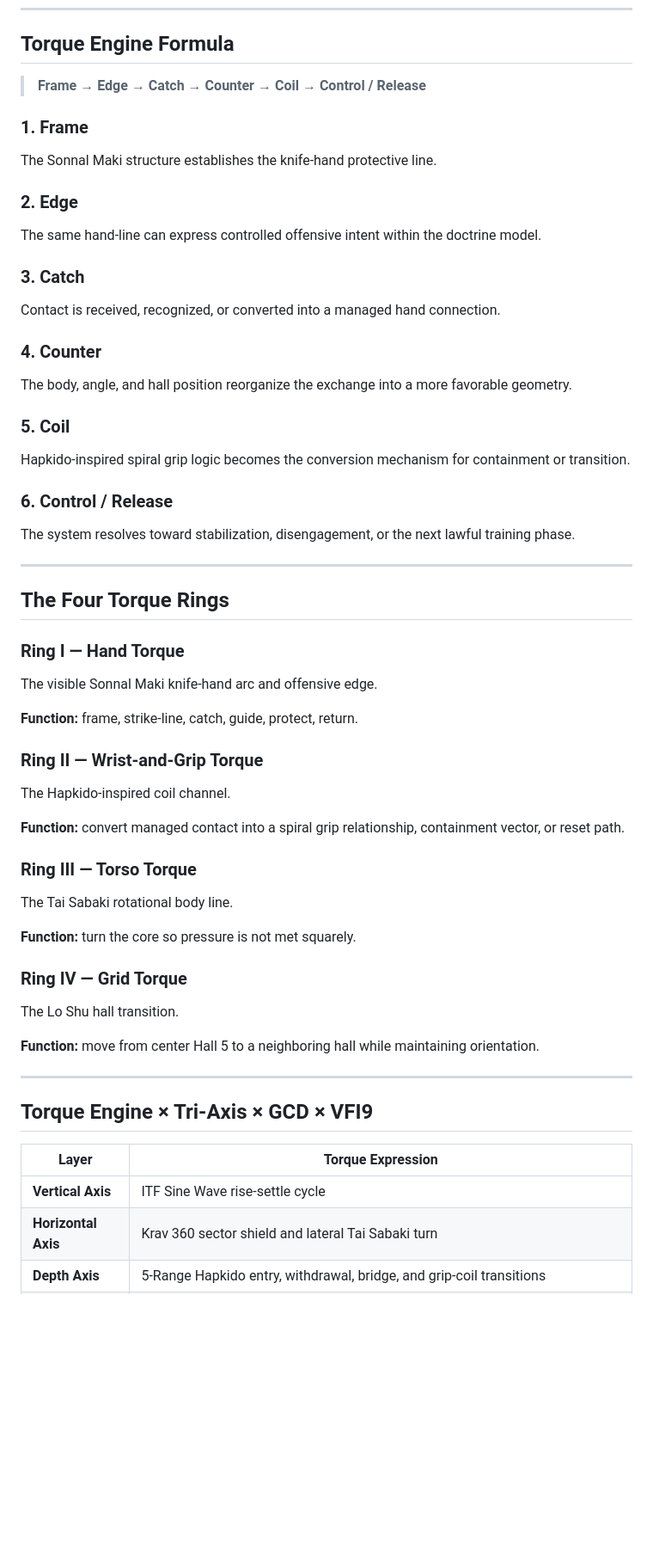
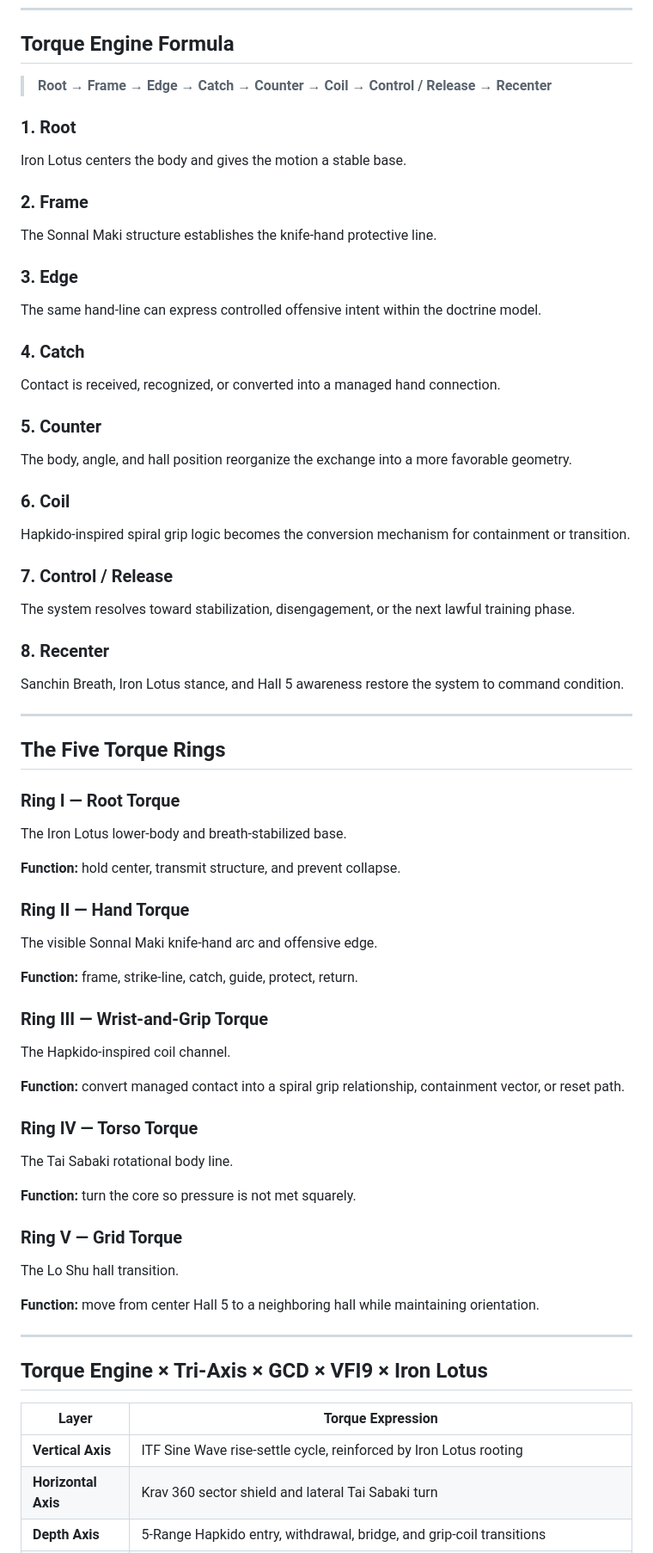
Before and after one commit to ellbush1420-bushido/hydra-omega-ecosystem-, a Markdown page: docs/canon/sonnal-88-five-range-geumgang-yuksa-engine.md, the part around one of its changes. Shown at 86% size. Drawn GitHub-style; blank space fills up the shorter version.

```diff
--- a/docs/canon/sonnal-88-five-range-geumgang-yuksa-engine.md
+++ b/docs/canon/sonnal-88-five-range-geumgang-yuksa-engine.md
@@ -341,56 +423,67 @@ Once contact is established, Sonnal 88 converts the moment into a coiling contro
 
 ## Torque Engine Formula
 
-> **Frame → Edge → Catch → Counter → Coil → Control / Release**
+> **Root → Frame → Edge → Catch → Counter → Coil → Control / Release → Recenter**
 
-### 1. Frame
+### 1. Root
+Iron Lotus centers the body and gives the motion a stable base.
+
+### 2. Frame
 The Sonnal Maki structure establishes the knife-hand protective line.
 
-### 2. Edge
+### 3. Edge
 The same hand-line can express controlled offensive intent within the doctrine model.
 
-### 3. Catch
+### 4. Catch
 Contact is received, recognized, or converted into a managed hand connection.
 
-### 4. Counter
+### 5. Counter
 The body, angle, and hall position reorganize the exchange into a more favorable geometry.
 
-### 5. Coil
+### 6. Coil
 Hapkido-inspired spiral grip logic becomes the conversion mechanism for containment or transition.
 
-### 6. Control / Release
+### 7. Control / Release
 The system resolves toward stabilization, disengagement, or the next lawful training phase.
+
+### 8. Recenter
+Sanchin Breath, Iron Lotus stance, and Hall 5 awareness restore the system to command condition.
 
 ---
 
-## The Four Torque Rings
+## The Five Torque Rings
 
-### Ring I — Hand Torque
+### Ring I — Root Torque
+The Iron Lotus lower-body and breath-stabilized base.
+
+**Function:** hold center, transmit structure, and prevent collapse.
+
+### Ring II — Hand Torque
 The visible Sonnal Maki knife-hand arc and offensive edge.
 
 **Function:** frame, strike-line, catch, guide, protect, return.
 
-### Ring II — Wrist-and-Grip Torque
+### Ring III — Wrist-and-Grip Torque
 The Hapkido-inspired coil channel.
 
 **Function:** convert managed contact into a spiral grip relationship, containment vector, or reset path.
 
-### Ring III — Torso Torque
+### Ring IV — Torso Torque
 The Tai Sabaki rotational body line.
 
 **Function:** turn the core so pressure is not met squarely.
 
-### Ring IV — Grid Torque
+### Ring V — Grid Torque
 The Lo Shu hall transition.
 
 **Function:** move from center Hall 5 to a neighboring hall while maintaining orientation.
 
 ---
 
-## Torque Engine × Tri-Axis × GCD × VFI9
+## Torque Engine × Tri-Axis × GCD × VFI9 × Iron Lotus
 
 | Layer | Torque Expression |
 |---|---|
-| **Vertical Axis** | ITF Sine Wave rise-settle cycle |
+| **Vertical Axis** | ITF Sine Wave rise-settle cycle, reinforced by Iron Lotus rooting |
 | **Horizontal Axis** | Krav 360 sector shield and lateral Tai Sabaki turn |
 | **Depth Axis** | 5-Range Hapkido entry, withdrawal, bridge, and grip-coil transitions |
```
Also changed, not shown: other parts of docs/canon/sonnal-88-five-range-geumgang-yuksa-engine.md (+156 -52 lines).
